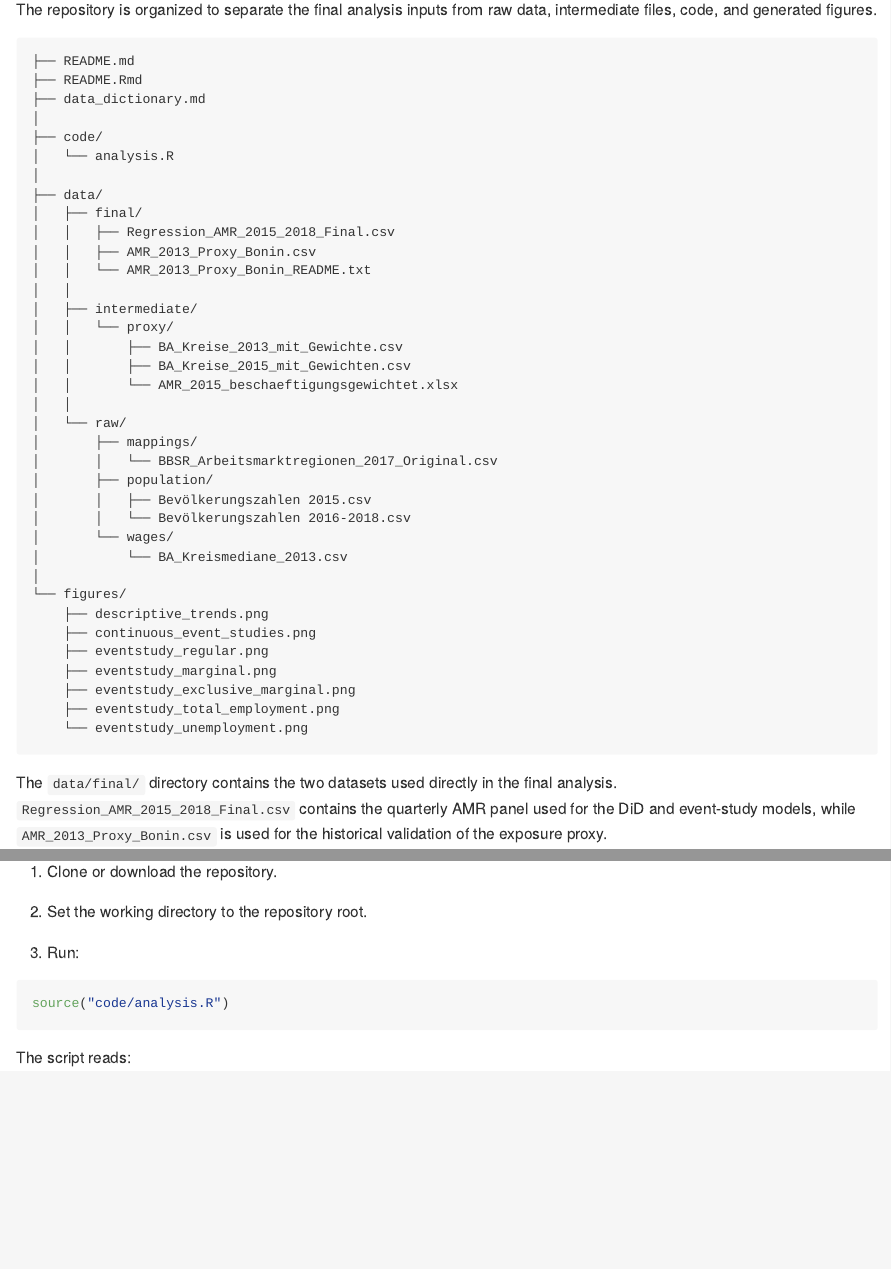
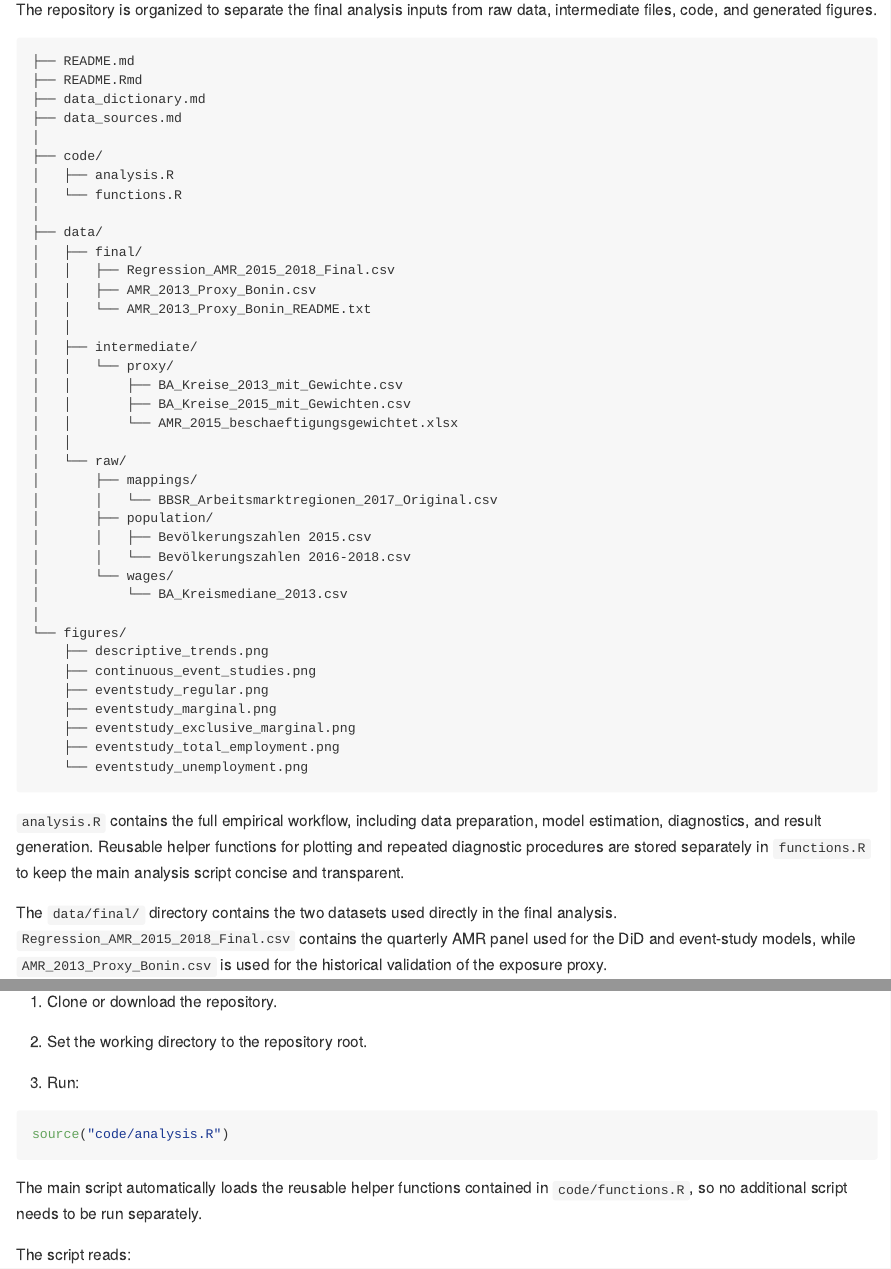
Before and after one commit to dorian-kenfack/german-minimum-wage-2017, an R Markdown document (README.Rmd): the page in a window 1100 px wide, from 6560 px down, and a second part further down, joined at a grey line. Rendered offline with R 4.5, knitr and Pandoc, with nearby package versions.

Commit message:
Update README.Rmd

````diff
--- a/README.Rmd
+++ b/README.Rmd
@@ -298,9 +298,11 @@ raw data, intermediate files, code, and generated figures.
 ├── README.md
 ├── README.Rmd
 ├── data_dictionary.md
+├── data_sources.md
 │
 ├── code/
-│   └── analysis.R
+│   ├── analysis.R
+│   └── functions.R
 │
 ├── data/
 │   ├── final/
@@ -332,6 +334,12 @@ raw data, intermediate files, code, and generated figures.
     ├── eventstudy_total_employment.png
     └── eventstudy_unemployment.png
 ```
+
+`analysis.R` contains the full empirical workflow, including data
+preparation, model estimation, diagnostics, and result generation.
+Reusable helper functions for plotting and repeated diagnostic
+procedures are stored separately in `functions.R` to keep the main
+analysis script concise and transparent.
 
 The `data/final/` directory contains the two datasets used directly in
 the final analysis. `Regression_AMR_2015_2018_Final.csv` contains the
@@ -370,6 +378,10 @@ To reproduce the results:
 ``` r
 source("code/analysis.R")
 ```
+
+The main script automatically loads the reusable helper functions
+contained in `code/functions.R`, so no additional script needs to be run
+separately.
 
 The script reads:
 
````
